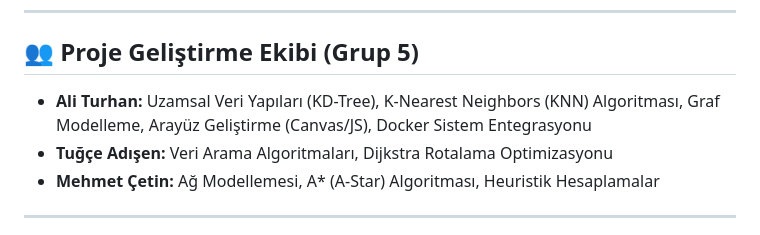
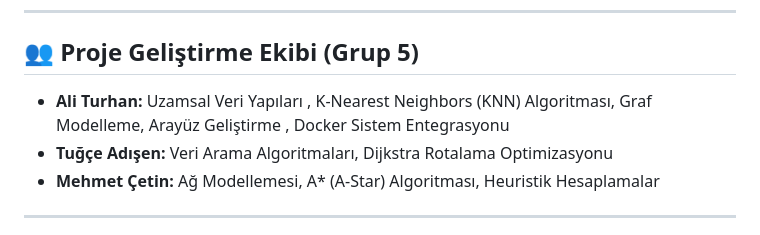
Before and after one commit to aliturhan0/smart-transit, a Markdown page: README.md, the part around the change. Rendered like a GitHub page.

```diff
--- a/README.md
+++ b/README.md
@@ -14,7 +14,7 @@
 ---
 
 ## 👥 Proje Geliştirme Ekibi (Grup 5)
-- **Ali Turhan:** Uzamsal Veri Yapıları (KD-Tree), K-Nearest Neighbors (KNN) Algoritması, Graf Modelleme, Arayüz Geliştirme (Canvas/JS), Docker Sistem Entegrasyonu
+- **Ali Turhan:** Uzamsal Veri Yapıları , K-Nearest Neighbors (KNN) Algoritması, Graf Modelleme, Arayüz Geliştirme , Docker Sistem Entegrasyonu
 - **Tuğçe Adışen:** Veri Arama Algoritmaları, Dijkstra Rotalama Optimizasyonu
 - **Mehmet Çetin:** Ağ Modellemesi, A* (A-Star) Algoritması, Heuristik Hesaplamalar
 
```
